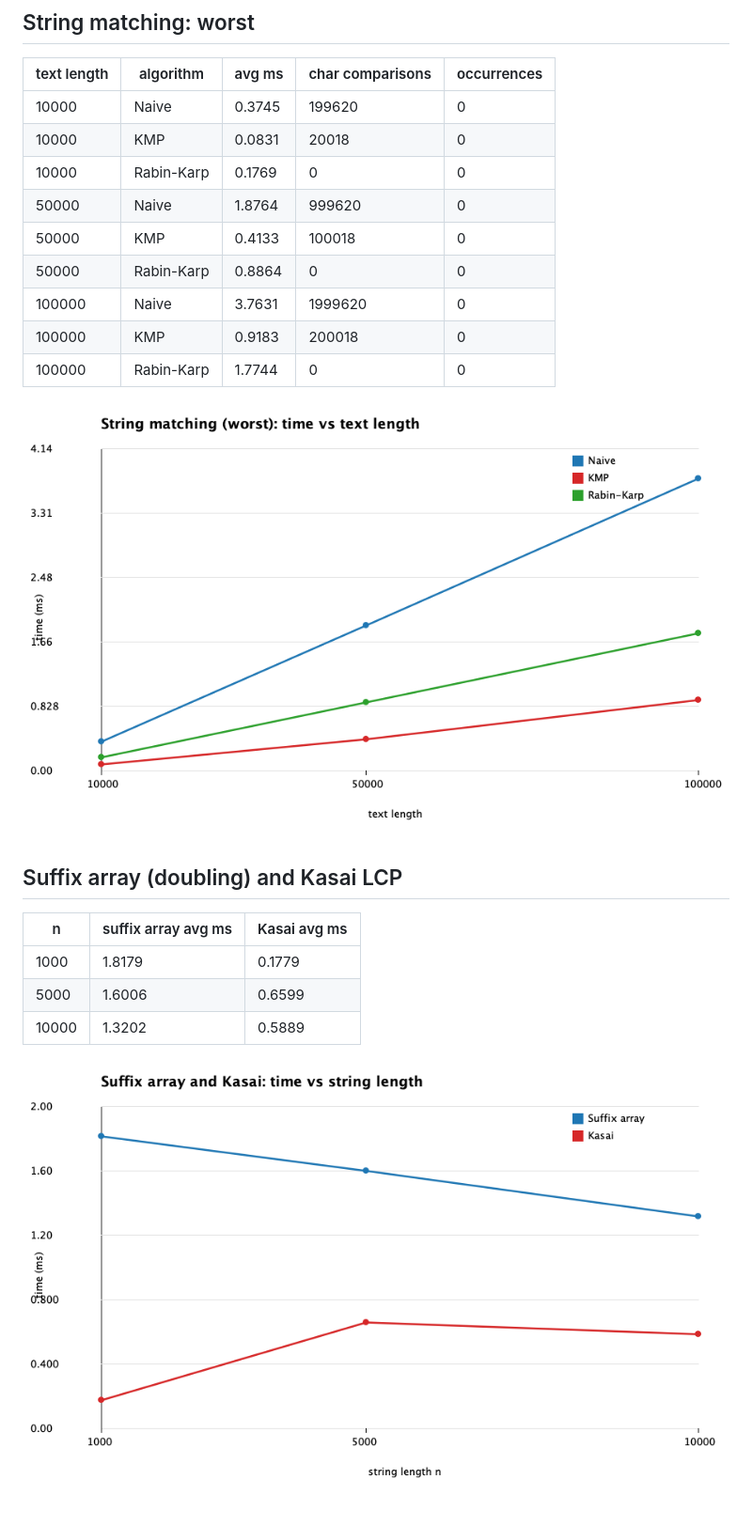
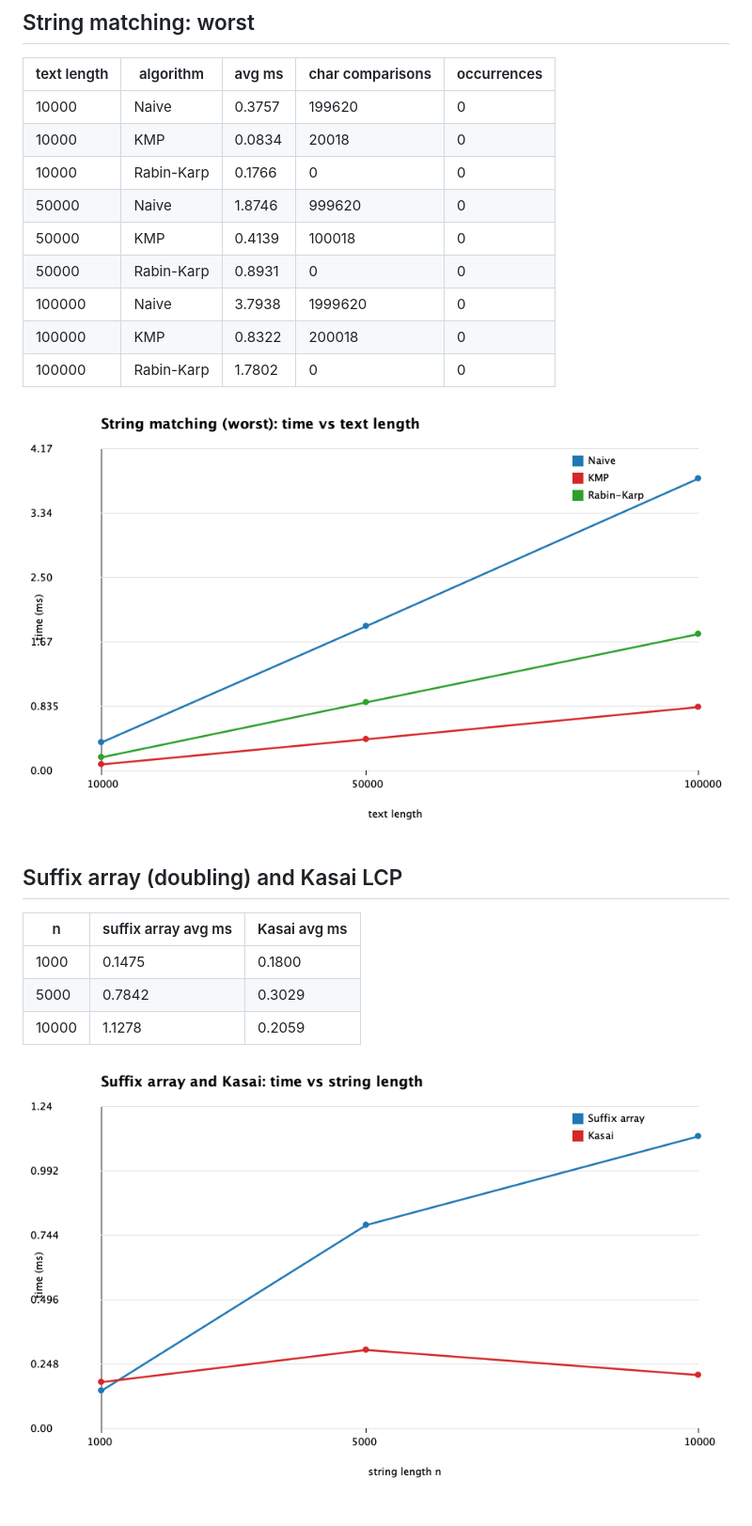
Before and after one commit to muminamukazhan/daa4assignment, a Markdown page: results/results.md, the part around one of its changes. Shown at 94% size. Drawn GitHub-style; pictures changed too: results/kasai_time.png, results/matching_worst.png.

```diff
--- a/results/results.md
+++ b/results/results.md
@@ -44,15 +44,15 @@
 
 | text length | algorithm | avg ms | char comparisons | occurrences |
 |---|---|---|---|---|
-| 10000 | Naive | 0.3745 | 199620 | 0 |
-| 10000 | KMP | 0.0831 | 20018 | 0 |
-| 10000 | Rabin-Karp | 0.1769 | 0 | 0 |
-| 50000 | Naive | 1.8764 | 999620 | 0 |
-| 50000 | KMP | 0.4133 | 100018 | 0 |
-| 50000 | Rabin-Karp | 0.8864 | 0 | 0 |
-| 100000 | Naive | 3.7631 | 1999620 | 0 |
-| 100000 | KMP | 0.9183 | 200018 | 0 |
-| 100000 | Rabin-Karp | 1.7744 | 0 | 0 |
+| 10000 | Naive | 0.3757 | 199620 | 0 |
+| 10000 | KMP | 0.0834 | 20018 | 0 |
+| 10000 | Rabin-Karp | 0.1766 | 0 | 0 |
+| 50000 | Naive | 1.8746 | 999620 | 0 |
+| 50000 | KMP | 0.4139 | 100018 | 0 |
+| 50000 | Rabin-Karp | 0.8931 | 0 | 0 |
+| 100000 | Naive | 3.7938 | 1999620 | 0 |
+| 100000 | KMP | 0.8322 | 200018 | 0 |
+| 100000 | Rabin-Karp | 1.7802 | 0 | 0 |
 
 ![worst](matching_worst.png)
 
@@ -60,8 +60,8 @@
 
 | n | suffix array avg ms | Kasai avg ms |
 |---|---|---|
-| 1000 | 1.8179 | 0.1779 |
-| 5000 | 1.6006 | 0.6599 |
-| 10000 | 1.3202 | 0.5889 |
+| 1000 | 0.1475 | 0.1800 |
+| 5000 | 0.7842 | 0.3029 |
+| 10000 | 1.1278 | 0.2059 |
 
 ![kasai](kasai_time.png)
```
Also changed, not shown: other parts of results/results.md (+21 -21 lines), results/dp_time.png, results/matching_absent.png, results/matching_present.png.
